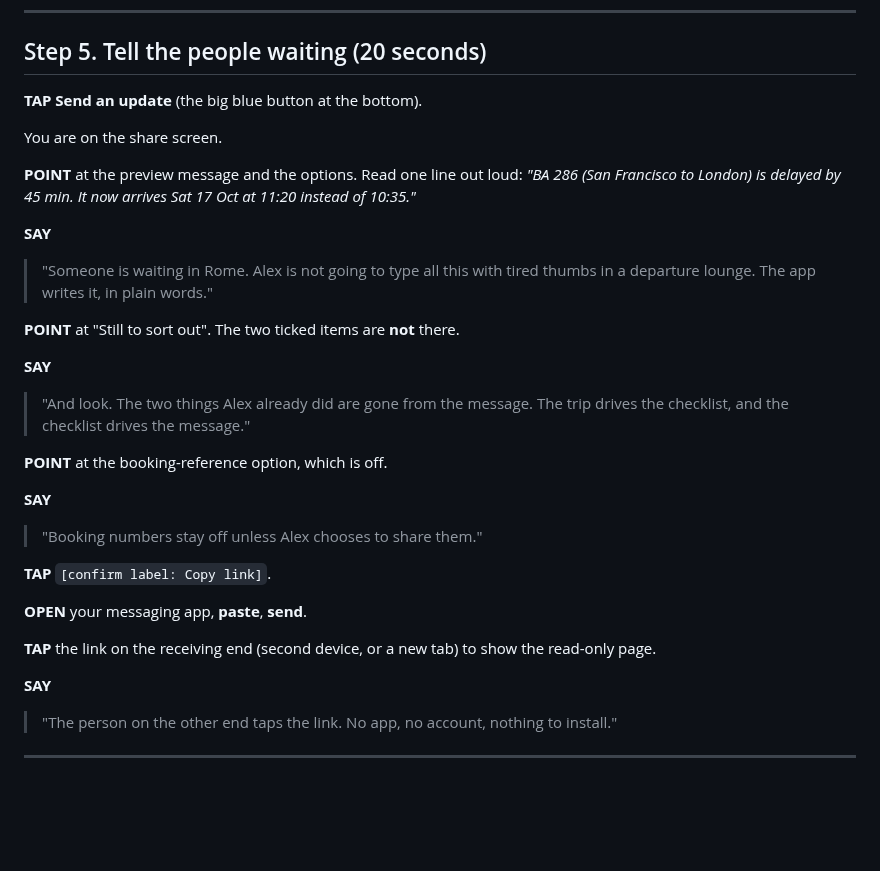
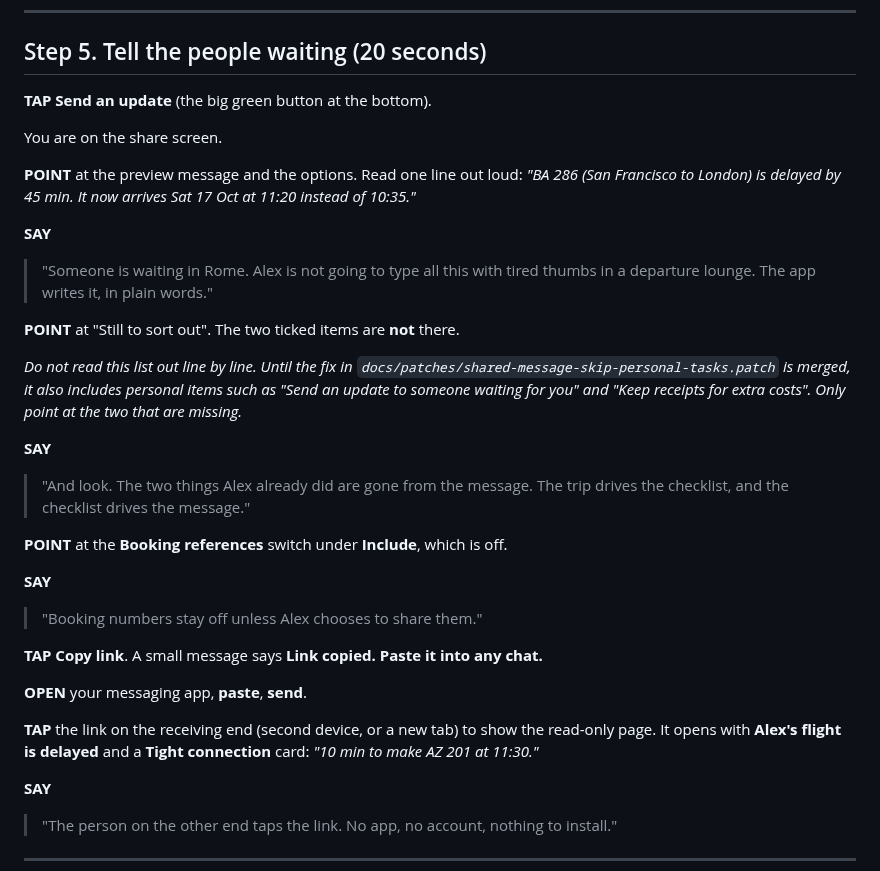
Before and after one commit to namishchopra11/Intotheskies, a Markdown page: docs/demo-script.md, the part around one of its changes. Rendered like a GitHub page; blank space fills up the shorter version.

```diff
--- a/docs/demo-script.md
+++ b/docs/demo-script.md
@@ -129,7 +133,7 @@ The counter now reads **2 of 7 done**.
 
 ## Step 5. Tell the people waiting (20 seconds)
 
-**TAP** **Send an update** (the big blue button at the bottom).
+**TAP** **Send an update** (the big green button at the bottom).
 
 You are on the share screen.
 
@@ -143,21 +147,27 @@ instead of 10:35."*
 
 **POINT** at "Still to sort out". The two ticked items are **not** there.
 
+*Do not read this list out line by line. Until the fix in
+`docs/patches/shared-message-skip-personal-tasks.patch` is merged, it also includes personal
+items such as "Send an update to someone waiting for you" and "Keep receipts for extra costs".
+Only point at the two that are missing.*
+
 **SAY**
 > "And look. The two things Alex already did are gone from the message. The trip drives
 > the checklist, and the checklist drives the message."
 
-**POINT** at the booking-reference option, which is off.
+**POINT** at the **Booking references** switch under **Include**, which is off.
 
 **SAY**
 > "Booking numbers stay off unless Alex chooses to share them."
 
-**TAP** `[confirm label: Copy link]`.
+**TAP** **Copy link**. A small message says **Link copied. Paste it into any chat.**
 
 **OPEN** your messaging app, **paste**, **send**.
 
 **TAP** the link on the receiving end (second device, or a new tab) to show the read-only
-page.
+page. It opens with **Alex's flight is delayed** and a **Tight connection** card: *"10 min to
+make AZ 201 at 11:30."*
 
 **SAY**
 > "The person on the other end taps the link. No app, no account, nothing to install."
```
Also changed, not shown: other parts of docs/demo-script.md (+26 -21 lines), README.md (+19 -0 lines), docs/pitch.md (+0 -8 lines), docs/qa.md (added, +106 -0 lines), docs/screenshots/1-trip.png (added), docs/screenshots/2-at-risk.png (added), docs/screenshots/3-share.png (added), 1 other file.
